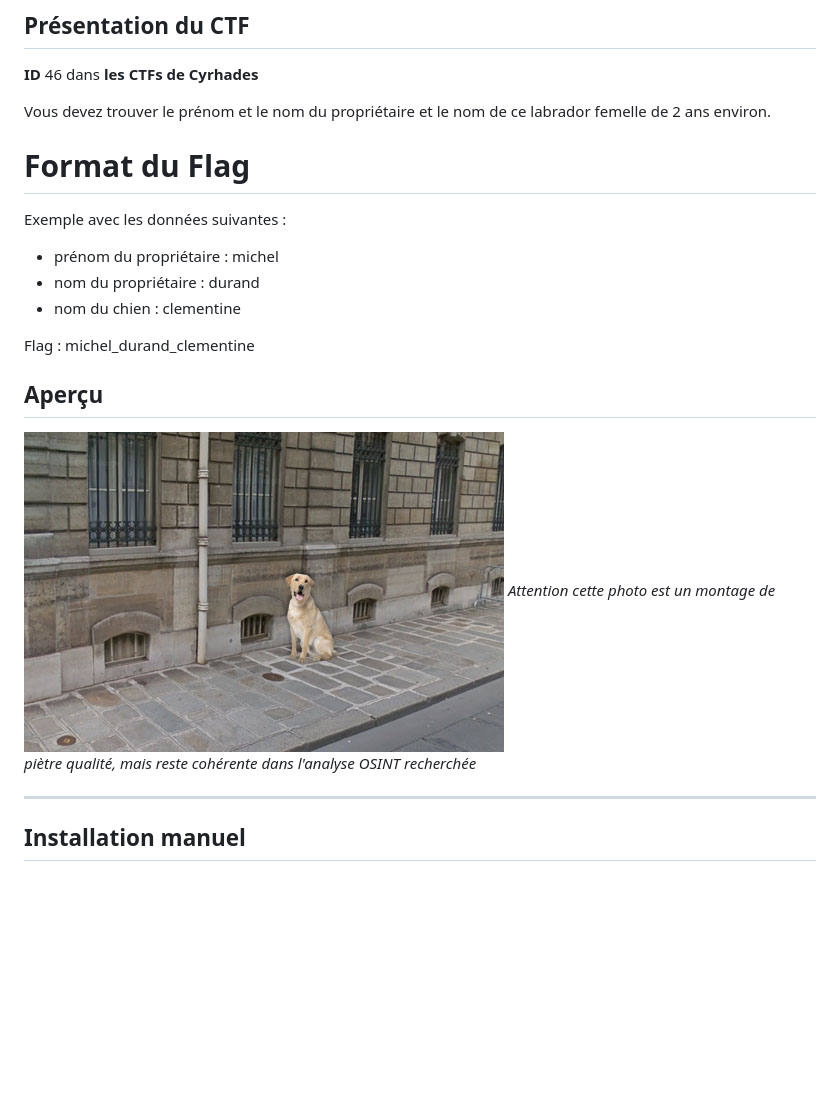
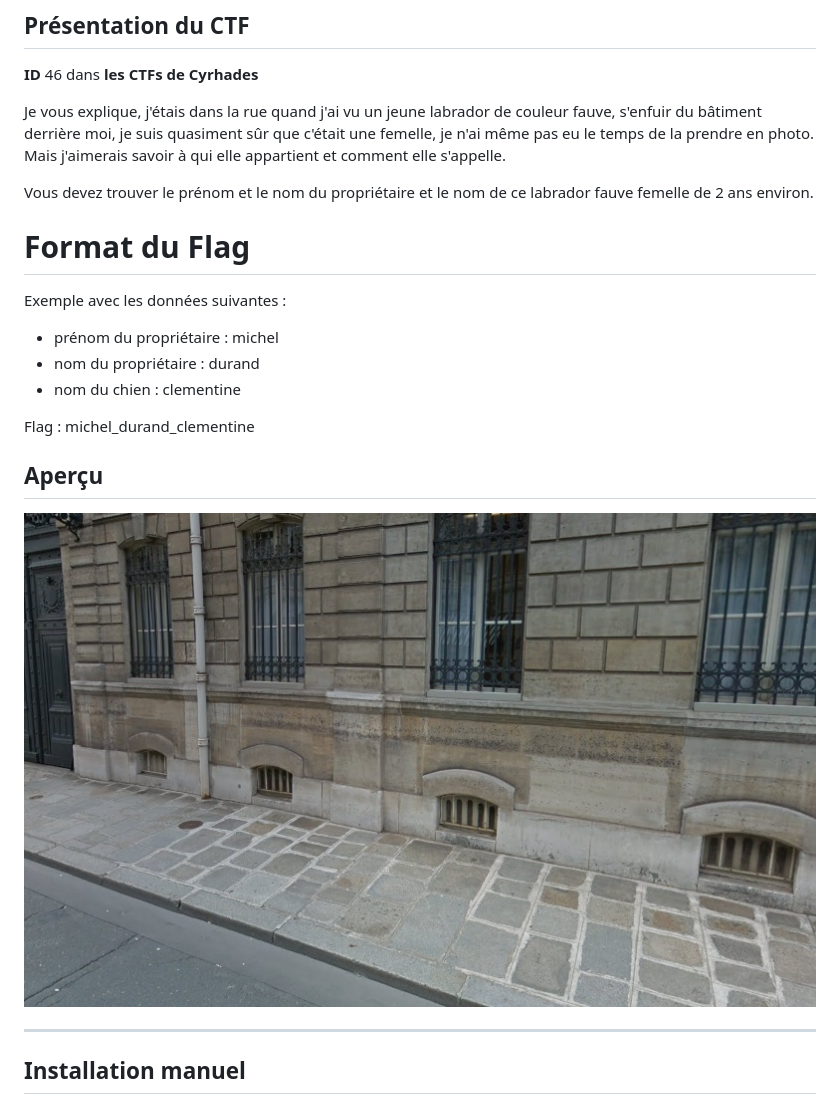
Before and after one commit to Hack-Oeil/OSINT_CHIEN_PERDU, a Markdown page: README.md, the part around the change. Rendered like a GitHub page; pictures changed too: picture.jpg; blank space fills up the shorter version.

Commit message:
Moification photo

```diff
--- a/README.md
+++ b/README.md
@@ -3,7 +3,9 @@
 ## Présentation du CTF
 **ID** 46 dans **les CTFs de Cyrhades**
 
-Vous devez trouver le prénom et le nom du propriétaire et le nom de ce labrador femelle de 2 ans environ.
+Je vous explique, j'étais dans la rue quand j'ai vu un jeune labrador de couleur fauve, s'enfuir du bâtiment derrière moi, je suis quasiment sûr que c'était une femelle, je n'ai même pas eu le temps de la prendre en photo. Mais j'aimerais savoir à qui elle appartient et comment elle s'appelle.
+
+Vous devez trouver le prénom et le nom du propriétaire et le nom de ce labrador fauve femelle de 2 ans environ.
 
 
 # Format du Flag
@@ -17,7 +19,6 @@ Flag : michel_durand_clementine
 
 ## Aperçu
 ![picture.jpg](picture.jpg)
-*Attention cette photo est un montage de piètre qualité, mais reste cohérente dans l'analyse OSINT recherchée*
 
 
 -----------
```
